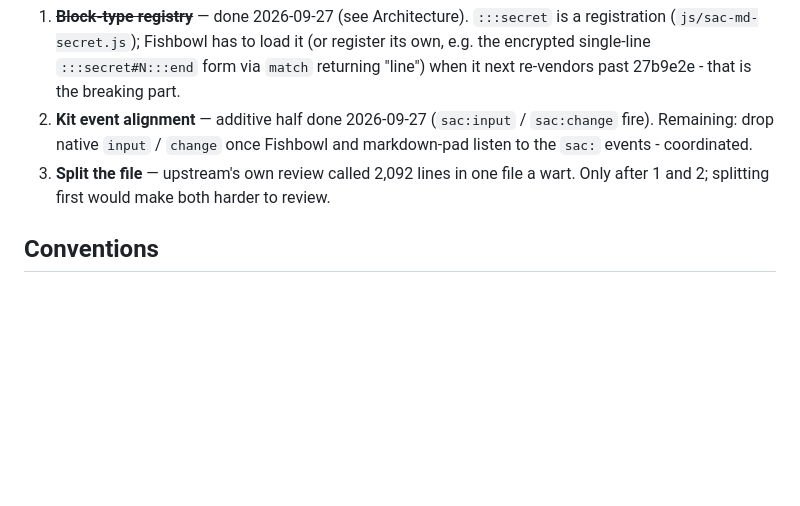
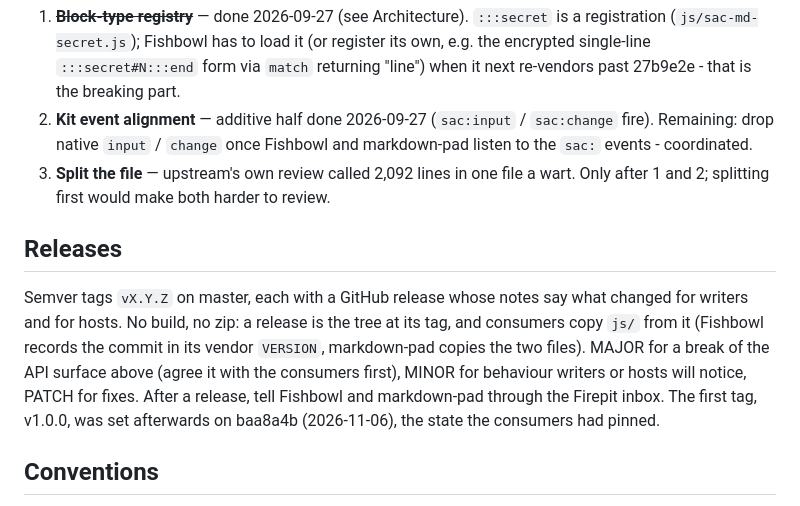
Before and after one commit to SACRVM/sac-md-editor, a Markdown page: CLAUDE.md, the part around the change. GitHub-like rendering; blank space fills up the shorter version.

```diff
--- a/CLAUDE.md
+++ b/CLAUDE.md
@@ -185,6 +185,18 @@ why `sac:input` dedupes by value.
 3. **Split the file** — upstream's own review called 2,092 lines in one file a
    wart. Only after 1 and 2; splitting first would make both harder to review.
 
+## Releases
+
+Semver tags `vX.Y.Z` on master, each with a GitHub release whose notes say
+what changed for writers and for hosts. No build, no zip: a release is the
+tree at its tag, and consumers copy `js/` from it (Fishbowl records the
+commit in its vendor `VERSION`, markdown-pad copies the two files). MAJOR
+for a break of the API surface above (agree it with the consumers first),
+MINOR for behaviour writers or hosts will notice, PATCH for fixes. After a
+release, tell Fishbowl and markdown-pad through the Firepit inbox. The first
+tag, v1.0.0, was set afterwards on baa8a4b (2026-11-06), the state the
+consumers had pinned.
+
 ## Conventions
 
 - English and ASCII in source and comments.
```
Also changed, not shown: README.md (+6 -0 lines).
